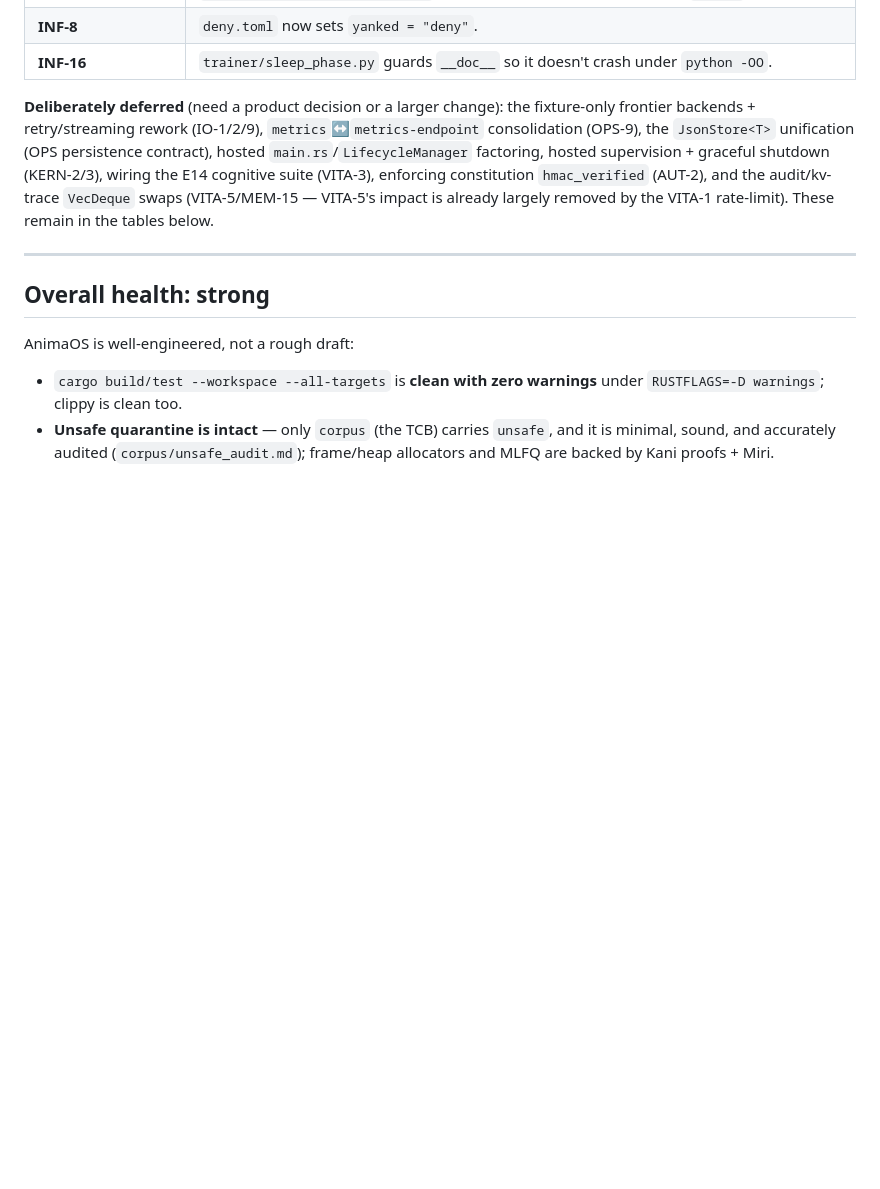
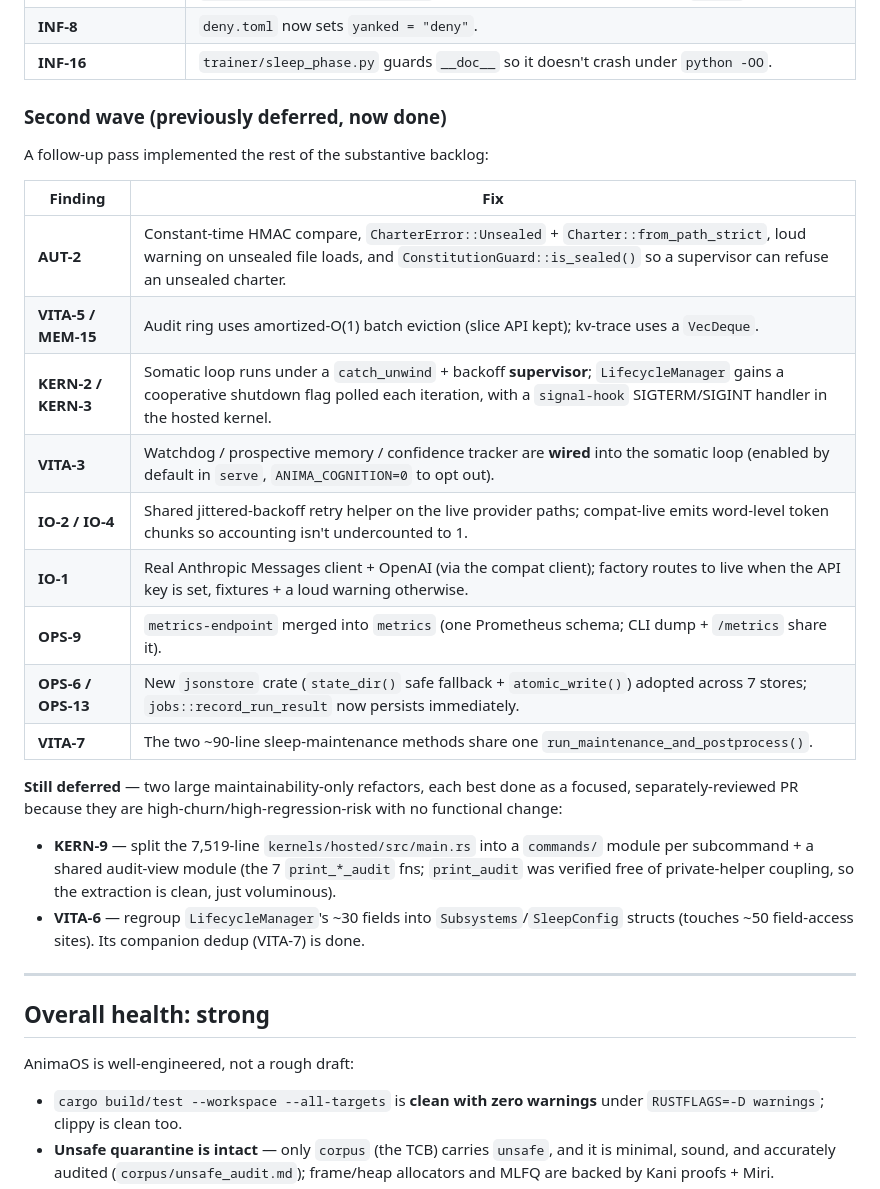
Before and after one commit to CodeHalwell/AnimaOS, a Markdown page: REVIEW.md, the part around the change. Rendered like a GitHub page; blank space fills up the shorter version.

Commit message:
docs(review): record the second-wave fixes and scope the two remaining refactors
Updates REVIEW.md: the previously-deferred backlog (AUT-2, VITA-5/MEM-15,
KERN-2/3, VITA-3, IO-1/2/4, OPS-9, OPS-6/OPS-13, VITA-7) is now implemented and
listed. The only items still deferred are two maintainability-only structural
refactors (KERN-9 main.rs split, VITA-6 LifecycleManager field regrouping),
documented with rationale as focused follow-up PRs.

Co-Authored-By: Claude Opus 4.8 <noreply@anthropic.com>
Claude-Session: https://claude.ai/code/session_014g56gnqcYWE7nQUxkcuECc

```diff
--- a/REVIEW.md
+++ b/REVIEW.md
@@ -44,13 +44,31 @@ The following were implemented and verified (`cargo test --workspace --all-targe
 | **INF-8** | `deny.toml` now sets `yanked = "deny"`. |
 | **INF-16** | `trainer/sleep_phase.py` guards `__doc__` so it doesn't crash under `python -OO`. |
 
-**Deliberately deferred** (need a product decision or a larger change): the fixture-only
-frontier backends + retry/streaming rework (IO-1/2/9), `metrics`↔`metrics-endpoint`
-consolidation (OPS-9), the `JsonStore<T>` unification (OPS persistence contract), hosted
-`main.rs`/`LifecycleManager` factoring, hosted supervision + graceful shutdown (KERN-2/3),
-wiring the E14 cognitive suite (VITA-3), enforcing constitution `hmac_verified` (AUT-2),
-and the audit/kv-trace `VecDeque` swaps (VITA-5/MEM-15 — VITA-5's impact is already largely
-removed by the VITA-1 rate-limit). These remain in the tables below.
+### Second wave (previously deferred, now done)
+
+A follow-up pass implemented the rest of the substantive backlog:
+
+| Finding | Fix |
+|---|---|
+| **AUT-2** | Constant-time HMAC compare, `CharterError::Unsealed` + `Charter::from_path_strict`, loud warning on unsealed file loads, and `ConstitutionGuard::is_sealed()` so a supervisor can refuse an unsealed charter. |
+| **VITA-5 / MEM-15** | Audit ring uses amortized-O(1) batch eviction (slice API kept); kv-trace uses a `VecDeque`. |
+| **KERN-2 / KERN-3** | Somatic loop runs under a `catch_unwind` + backoff **supervisor**; `LifecycleManager` gains a cooperative shutdown flag polled each iteration, with a `signal-hook` SIGTERM/SIGINT handler in the hosted kernel. |
+| **VITA-3** | Watchdog / prospective memory / confidence tracker are **wired** into the somatic loop (enabled by default in `serve`, `ANIMA_COGNITION=0` to opt out). |
+| **IO-2 / IO-4** | Shared jittered-backoff retry helper on the live provider paths; compat-live emits word-level token chunks so accounting isn't undercounted to 1. |
+| **IO-1** | Real Anthropic Messages client + OpenAI (via the compat client); factory routes to live when the API key is set, fixtures + a loud warning otherwise. |
+| **OPS-9** | `metrics-endpoint` merged into `metrics` (one Prometheus schema; CLI dump + `/metrics` share it). |
+| **OPS-6 / OPS-13** | New `jsonstore` crate (`state_dir()` safe fallback + `atomic_write()`) adopted across 7 stores; `jobs::record_run_result` now persists immediately. |
+| **VITA-7** | The two ~90-line sleep-maintenance methods share one `run_maintenance_and_postprocess()`. |
+
+**Still deferred** — two large maintainability-only refactors, each best done as a
+focused, separately-reviewed PR because they are high-churn/high-regression-risk with no
+functional change:
+
+- **KERN-9** — split the 7,519-line `kernels/hosted/src/main.rs` into a `commands/` module
+  per subcommand + a shared audit-view module (the 7 `print_*_audit` fns; `print_audit` was
+  verified free of private-helper coupling, so the extraction is clean, just voluminous).
+- **VITA-6** — regroup `LifecycleManager`'s ~30 fields into `Subsystems`/`SleepConfig`
+  structs (touches ~50 field-access sites). Its companion dedup (VITA-7) is done.
 
 ---
 
```
